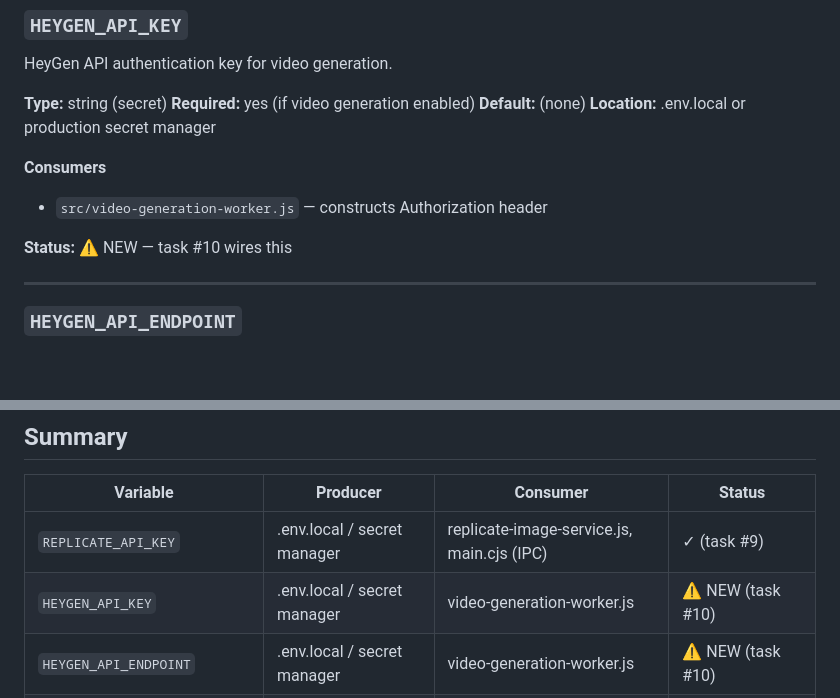
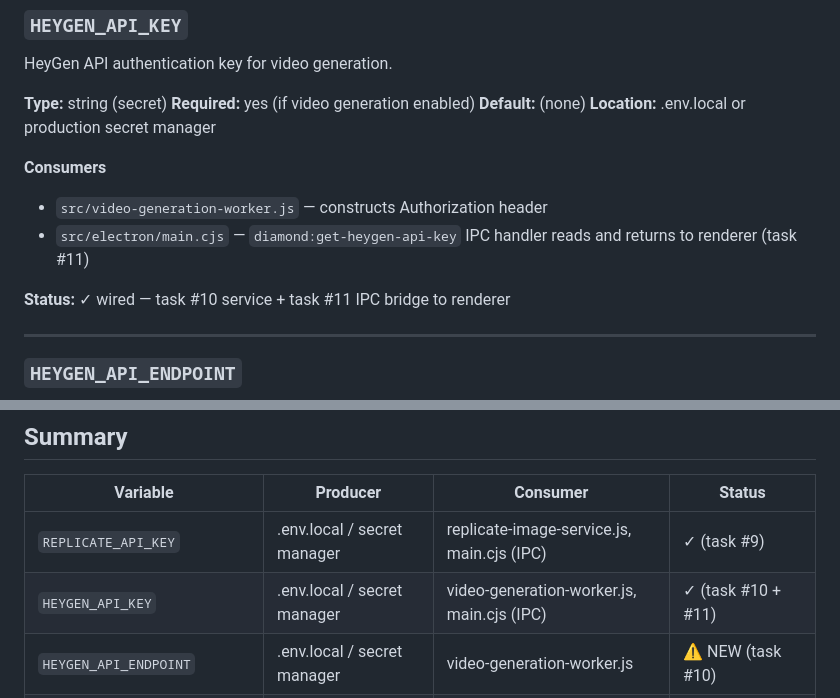
Before and after one commit to AesopScott/diamond, a Markdown page: docs/registries/env-vars.md, 2 parts joined by grey strips. Drawn GitHub-style; blank space fills up the shorter version.

Commit message:
docs(task-11): update env-vars registry — HEYGEN_API_KEY gains main.cjs IPC consumer

```diff
--- a/docs/registries/env-vars.md
+++ b/docs/registries/env-vars.md
@@ -42,8 +42,9 @@ HeyGen API authentication key for video generation.
 
 **Consumers**
 - `src/video-generation-worker.js` — constructs Authorization header
+- `src/electron/main.cjs` — `diamond:get-heygen-api-key` IPC handler reads and returns to renderer (task #11)
 
-**Status:** ⚠ NEW — task #10 wires this
+**Status:** ✓ wired — task #10 service + task #11 IPC bridge to renderer
 
 ---
 
@@ -175,7 +176,7 @@ SendGrid API key for sending video error notification emails.
 | Variable | Producer | Consumer | Status |
 |---|---|---|---|
 | `REPLICATE_API_KEY` | .env.local / secret manager | replicate-image-service.js, main.cjs (IPC) | ✓ (task #9) |
-| `HEYGEN_API_KEY` | .env.local / secret manager | video-generation-worker.js | ⚠ NEW (task #10) |
+| `HEYGEN_API_KEY` | .env.local / secret manager | video-generation-worker.js, main.cjs (IPC) | ✓ (task #10 + #11) |
 | `HEYGEN_API_ENDPOINT` | .env.local / secret manager | video-generation-worker.js | ⚠ NEW (task #10) |
 | `HEYGEN_WEBHOOK_SECRET` | .env.local / secret manager | video-webhook-handler.js | ⚠ optional (task #10) |
 | `HEYGEN_STORAGE_BUCKET` | .env.local / secret manager | video-storage.js | ⚠ NEW (task #10) |
```
